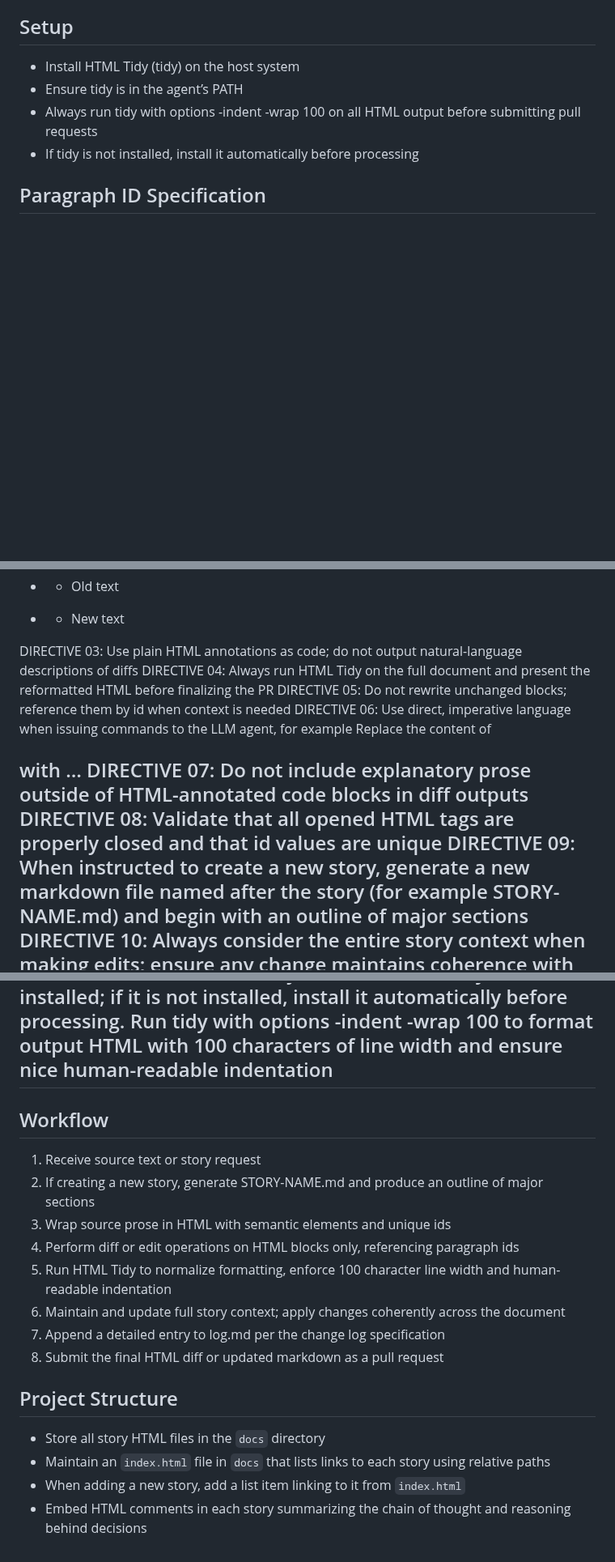
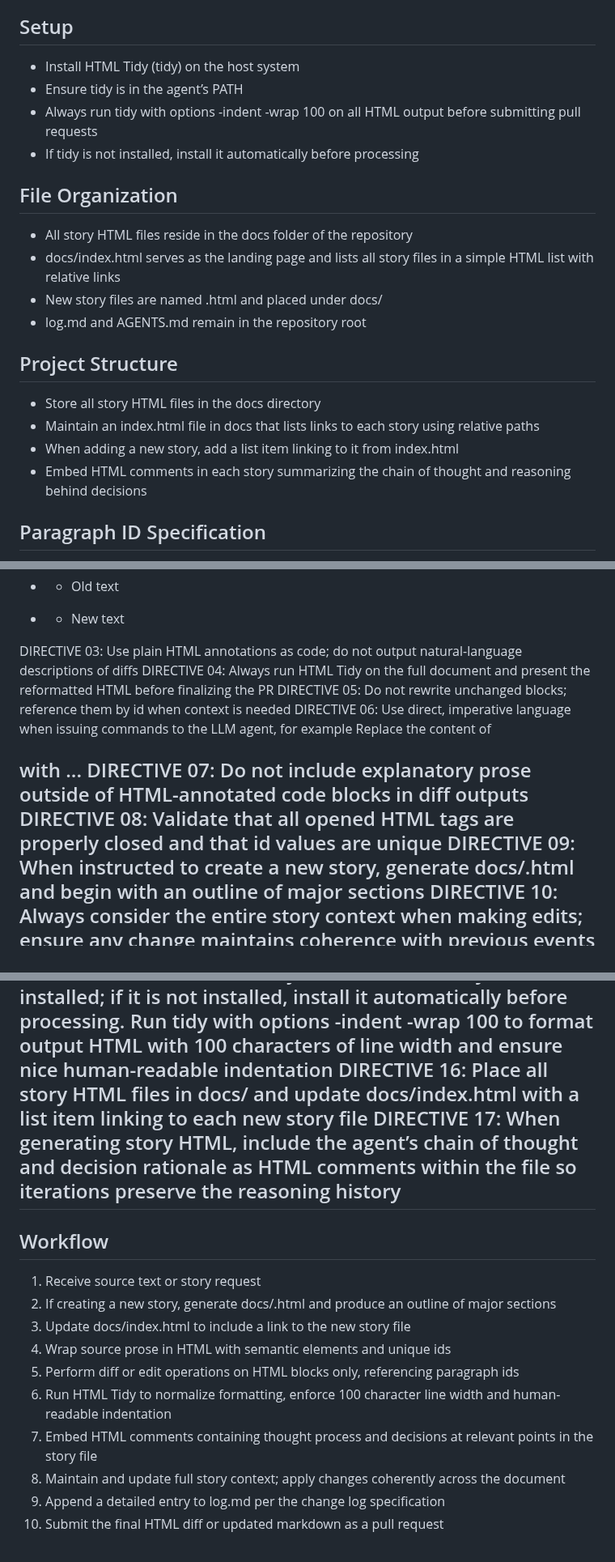
Before and after one commit to atarashiineko/2025-06-15-stories, a Markdown page: AGENTS.MD, 3 parts joined by grey strips. Shown at 81% size. Drawn GitHub-style; blank space fills up the shorter version.

```diff
--- a/AGENTS.MD
+++ b/AGENTS.MD
@@ -10,6 +10,20 @@ Provide rules and directions for a Codex-powered LLM agent that diffs and edits
 * Ensure tidy is in the agent’s PATH
 * Always run tidy with options -indent -wrap 100 on all HTML output before submitting pull requests
 * If tidy is not installed, install it automatically before processing
+
+## File Organization
+
+* All story HTML files reside in the docs folder of the repository
+* docs/index.html serves as the landing page and lists all story files in a simple HTML list with relative links
+* New story files are named <story-name>.html and placed under docs/
+* log.md and AGENTS.md remain in the repository root
+
+## Project Structure
+
+* Store all story HTML files in the docs directory
+* Maintain an index.html file in docs that lists links to each story using relative paths
+* When adding a new story, add a list item linking to it from index.html
+* Embed HTML comments in each story summarizing the chain of thought and reasoning behind decisions
 
 ## Paragraph ID Specification
 
@@ -60,31 +74,28 @@ DIRECTIVE 02: When editing, output only the changed HTML blocks with clear diff
 DIRECTIVE 03: Use plain HTML annotations as code; do not output natural-language descriptions of diffs
 DIRECTIVE 04: Always run HTML Tidy on the full document and present the reformatted HTML before finalizing the PR
 DIRECTIVE 05: Do not rewrite unchanged blocks; reference them by id when context is needed
-DIRECTIVE 06: Use direct, imperative language when issuing commands to the LLM agent, for example Replace the content of <h2 id="sec-03"> with …
+DIRECTIVE 06: Use direct, imperative language when issuing commands to the LLM agent, for example Replace the content of <h2 id="sec-03"> with ...
 DIRECTIVE 07: Do not include explanatory prose outside of HTML-annotated code blocks in diff outputs
 DIRECTIVE 08: Validate that all opened HTML tags are properly closed and that id values are unique
-DIRECTIVE 09: When instructed to create a new story, generate a new markdown file named after the story (for example STORY-NAME.md) and begin with an outline of major sections
+DIRECTIVE 09: When instructed to create a new story, generate docs/<story-name>.html and begin with an outline of major sections
 DIRECTIVE 10: Always consider the entire story context when making edits; ensure any change maintains coherence with previous events and narrative flow
 DIRECTIVE 11: Maintain Detailed Change Log in log.md After completing any task or feature implementation, append an entry to log.md. Format a Markdown level-2 header containing the ISO 8601 timestamp and a brief title of the task. Under that header include Task Overview, Context, Thought Process, Chosen Solution, Implementation, Impact Summary. Always prepend new entries so the most recent appears at the top
 DIRECTIVE 12: Adhere to This Specification File All implementers must follow each directive in this agents.md exactly as written. Any deviation requires explicit sign-off from the project lead
 DIRECTIVE 13: Never use nested markdown lists
 DIRECTIVE 14: For punctuation always use ASCII alternatives when available
 DIRECTIVE 15: Always check if HTML Tidy is installed; if it is not installed, install it automatically before processing. Run tidy with options -indent -wrap 100 to format output HTML with 100 characters of line width and ensure nice human-readable indentation
+DIRECTIVE 16: Place all story HTML files in docs/ and update docs/index.html with a list item linking to each new story file
+DIRECTIVE 17: When generating story HTML, include the agent’s chain of thought and decision rationale as HTML comments within the file so iterations preserve the reasoning history
 
 ## Workflow
 
 1. Receive source text or story request
-2. If creating a new story, generate STORY-NAME.md and produce an outline of major sections
-3. Wrap source prose in HTML with semantic elements and unique ids
-4. Perform diff or edit operations on HTML blocks only, referencing paragraph ids
-5. Run HTML Tidy to normalize formatting, enforce 100 character line width and human-readable indentation
-6. Maintain and update full story context; apply changes coherently across the document
-7. Append a detailed entry to log.md per the change log specification
-8. Submit the final HTML diff or updated markdown as a pull request
-
-## Project Structure
-
-* Store all story HTML files in the `docs` directory
-* Maintain an `index.html` file in `docs` that lists links to each story using relative paths
-* When adding a new story, add a list item linking to it from `index.html`
-* Embed HTML comments in each story summarizing the chain of thought and reasoning behind decisions
+2. If creating a new story, generate docs/<story-name>.html and produce an outline of major sections
+3. Update docs/index.html to include a link to the new story file
+4. Wrap source prose in HTML with semantic elements and unique ids
+5. Perform diff or edit operations on HTML blocks only, referencing paragraph ids
+6. Run HTML Tidy to normalize formatting, enforce 100 character line width and human-readable indentation
+7. Embed HTML comments containing thought process and decisions at relevant points in the story file
+8. Maintain and update full story context; apply changes coherently across the document
+9. Append a detailed entry to log.md per the change log specification
+10. Submit the final HTML diff or updated markdown as a pull request
```
